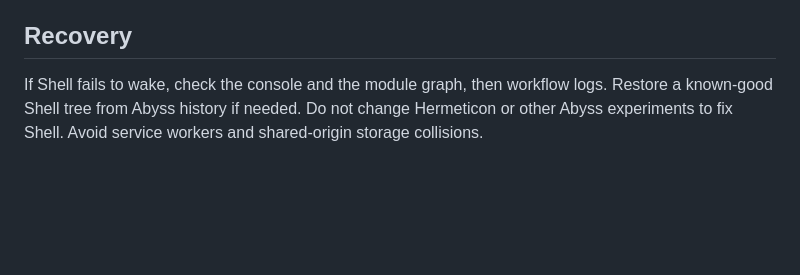
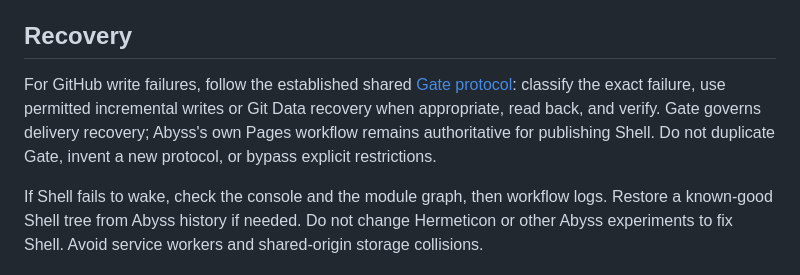
Before and after one commit to bonoj/Abyss, a Markdown page: shell/HANDOFF.md, the part around the change. Drawn GitHub-style; blank space fills up the shorter version.

Commit message:
Point Shell handoff to Gate for established GitHub write recovery

```diff
--- a/shell/HANDOFF.md
+++ b/shell/HANDOFF.md
@@ -18,6 +18,8 @@ Shell is a self-contained first-party runtime snapshot, with Three.js 0.180.0 fr
 Changes to `shell/**` trigger the Pages workflow, which preserves source experiments but compiles Shell's local dependency graph into `site/shell/assets/main.<BUILD_SHA>.js` using esbuild 0.25.12. Published `site/shell/main.js` is a tiny loader for that immutable asset; Shell HTML fetches `../build.json` and imports the SHA-qualified loader. No local runtime modules are fetched independently. The publisher writes `/Abyss/build.json` with the deployment commit SHA. `shell/athanor/athanor.js` fetches it using `../../build.json` and displays its first 8 characters. Match this number against the successful workflow commit before calling the running build verified. The workflow checks packaging, JS syntax, public manifest, and HTML reachability, not browser runtime execution.
 
 ## Recovery
+For GitHub write failures, follow the established shared [Gate protocol](https://github.com/bonoj/Gate/blob/main/README.md): classify the exact failure, use permitted incremental writes or Git Data recovery when appropriate, read back, and verify. Gate governs delivery recovery; Abyss's own Pages workflow remains authoritative for publishing Shell. Do not duplicate Gate, invent a new protocol, or bypass explicit restrictions.
+
 If Shell fails to wake, check the console and the module graph, then workflow logs. Restore a known-good Shell tree from Abyss history if needed. Do not change Hermeticon or other Abyss experiments to fix Shell. Avoid service workers and shared-origin storage collisions.
 
 ## Current Entropy state — 2026-10-16
```
